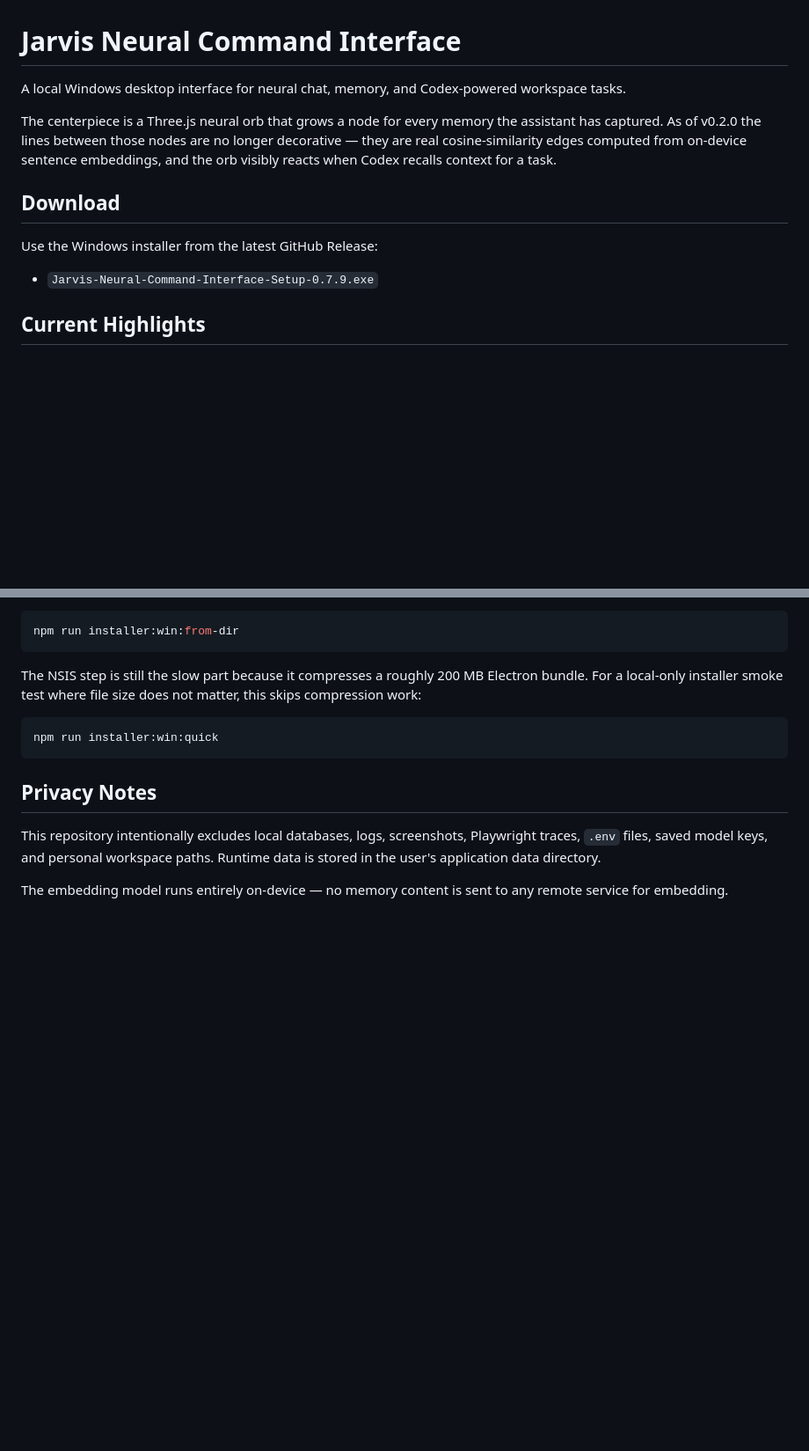
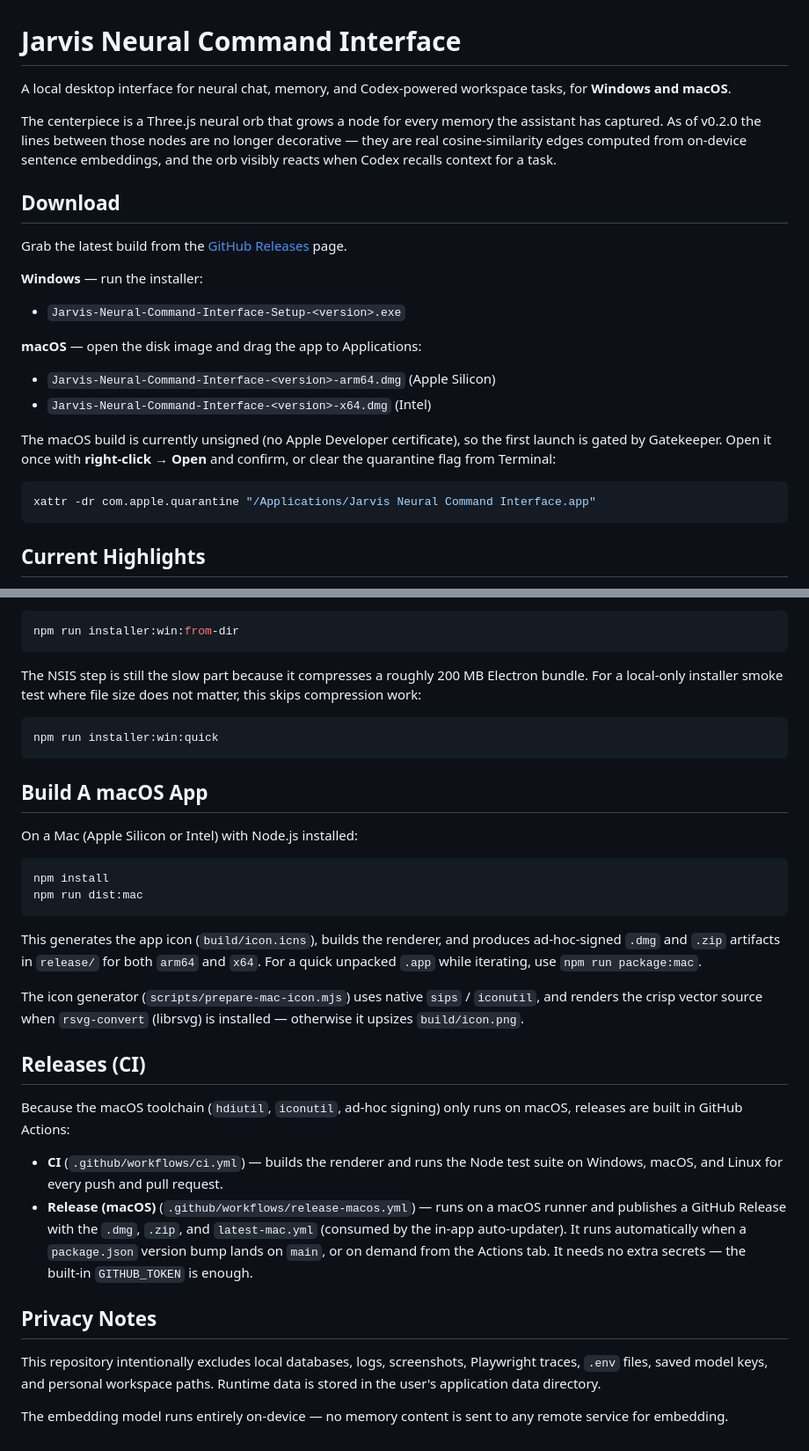
Before and after one commit to jonathangana131-lab/jarvis-neural-command-interface, a Markdown page: README.md, 2 parts joined by grey strips. Shown at 88% size. GitHub-like rendering; blank space fills up the shorter version.

Commit message:
docs: macOS download, requirements, build, and CI release sections

````diff
--- a/README.md
+++ b/README.md
@@ -1,6 +1,6 @@
 # Jarvis Neural Command Interface
 
-A local Windows desktop interface for neural chat, memory, and Codex-powered workspace tasks.
+A local desktop interface for neural chat, memory, and Codex-powered workspace tasks, for **Windows and macOS**.
 
 The centerpiece is a Three.js neural orb that grows a node for every memory the
 assistant has captured. As of v0.2.0 the lines between those nodes are no
@@ -10,9 +10,26 @@ context for a task.
 
 ## Download
 
-Use the Windows installer from the latest GitHub Release:
+Grab the latest build from the
+[GitHub Releases](https://github.com/jonathangana131-lab/jarvis-neural-command-interface/releases)
+page.
 
-- `Jarvis-Neural-Command-Interface-Setup-0.7.9.exe`
+**Windows** — run the installer:
+
+- `Jarvis-Neural-Command-Interface-Setup-<version>.exe`
+
+**macOS** — open the disk image and drag the app to Applications:
+
+- `Jarvis-Neural-Command-Interface-<version>-arm64.dmg` (Apple Silicon)
+- `Jarvis-Neural-Command-Interface-<version>-x64.dmg` (Intel)
+
+The macOS build is currently unsigned (no Apple Developer certificate), so the
+first launch is gated by Gatekeeper. Open it once with **right‑click → Open**
+and confirm, or clear the quarantine flag from Terminal:
+
+```bash
+xattr -dr com.apple.quarantine "/Applications/Jarvis Neural Command Interface.app"
+```
 
 ## Current Highlights
 
@@ -106,6 +126,37 @@ matter, this skips compression work:
 npm run installer:win:quick
 ```
 
+## Build A macOS App
+
+On a Mac (Apple Silicon or Intel) with Node.js installed:
+
+```bash
+npm install
+npm run dist:mac
+```
+
+This generates the app icon (`build/icon.icns`), builds the renderer, and
+produces ad‑hoc‑signed `.dmg` and `.zip` artifacts in `release/` for both
+`arm64` and `x64`. For a quick unpacked `.app` while iterating, use
+`npm run package:mac`.
+
+The icon generator (`scripts/prepare-mac-icon.mjs`) uses native `sips` /
+`iconutil`, and renders the crisp vector source when `rsvg-convert` (librsvg)
+is installed — otherwise it upsizes `build/icon.png`.
+
+## Releases (CI)
+
+Because the macOS toolchain (`hdiutil`, `iconutil`, ad‑hoc signing) only runs on
+macOS, releases are built in GitHub Actions:
+
+- **CI** (`.github/workflows/ci.yml`) — builds the renderer and runs the Node
+  test suite on Windows, macOS, and Linux for every push and pull request.
+- **Release (macOS)** (`.github/workflows/release-macos.yml`) — runs on a macOS
+  runner and publishes a GitHub Release with the `.dmg`, `.zip`, and
+  `latest-mac.yml` (consumed by the in‑app auto‑updater). It runs automatically
+  when a `package.json` version bump lands on `main`, or on demand from the
+  Actions tab. It needs no extra secrets — the built‑in `GITHUB_TOKEN` is enough.
+
 ## Privacy Notes
 
 This repository intentionally excludes local databases, logs, screenshots, Playwright traces, `.env` files, saved model keys, and personal workspace paths. Runtime data is stored in the user's application data directory.
````
Also changed, not shown: other parts of README.md (+6 -3 lines).
